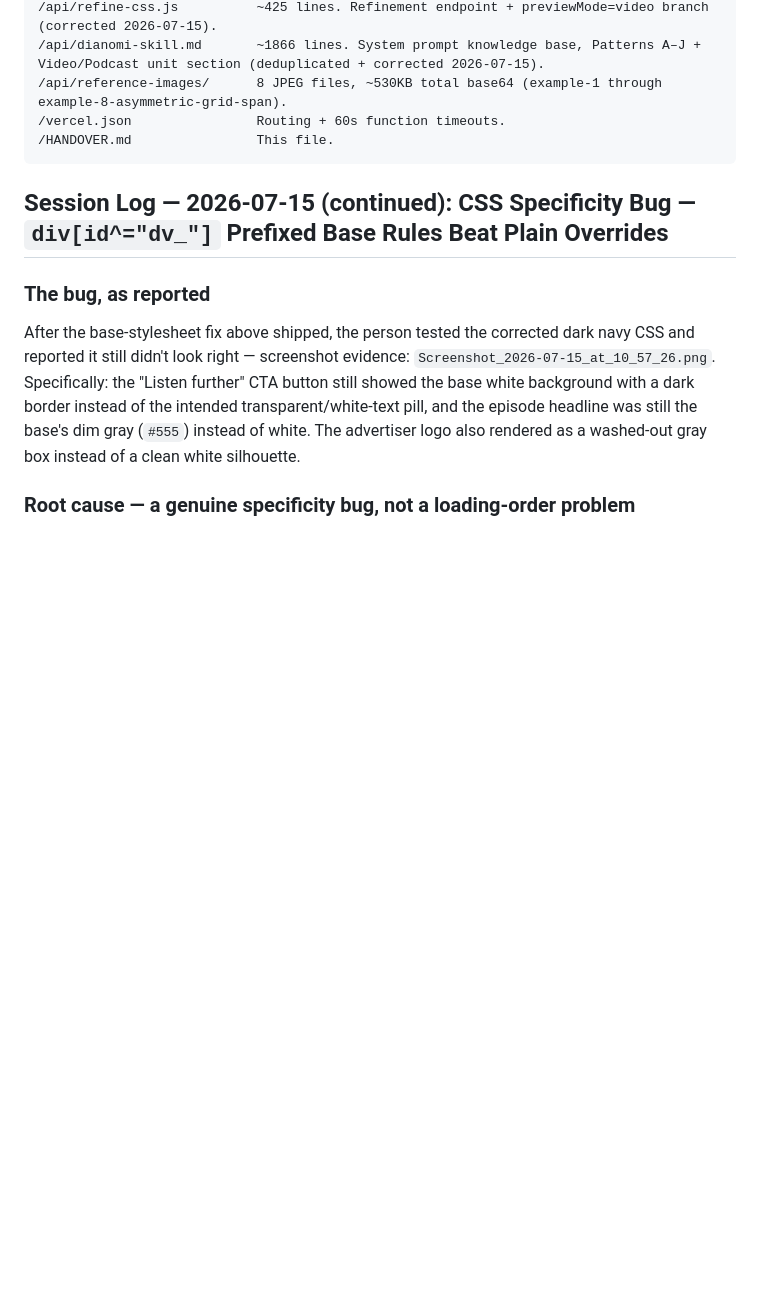
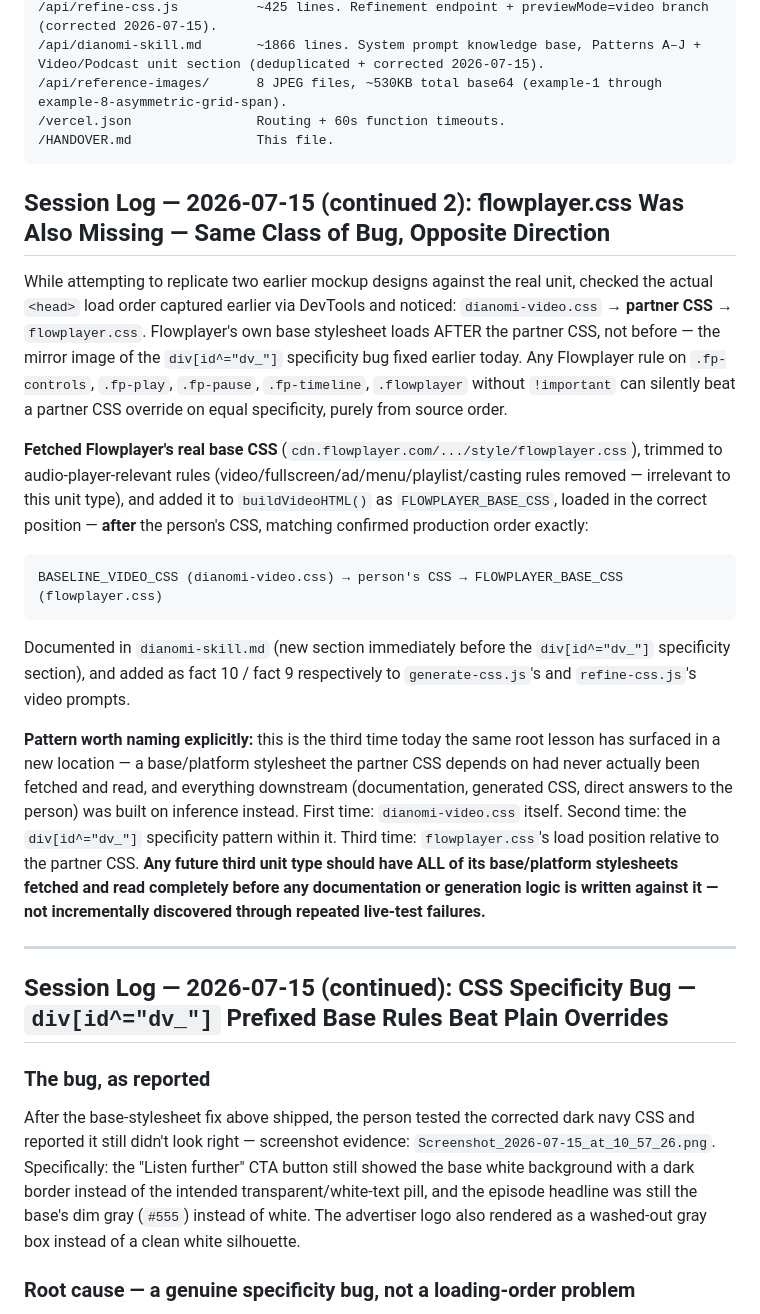
Before and after one commit to aadithyask99-boop/Subtype, a Markdown page: HANDOVER.md, the part around the change. Drawn GitHub-style; blank space fills up the shorter version.

Commit message:
Document flowplayer.css baseline fix + pattern lesson

````diff
--- a/HANDOVER.md
+++ b/HANDOVER.md
@@ -718,6 +718,21 @@ Four files changed, all additive — no existing smartad logic modified:
 /HANDOVER.md                This file.
 ```
 
+## Session Log — 2026-07-15 (continued 2): flowplayer.css Was Also Missing — Same Class of Bug, Opposite Direction
+
+While attempting to replicate two earlier mockup designs against the real unit, checked the actual `<head>` load order captured earlier via DevTools and noticed: `dianomi-video.css` → **partner CSS** → `flowplayer.css`. Flowplayer's own base stylesheet loads AFTER the partner CSS, not before — the mirror image of the `div[id^="dv_"]` specificity bug fixed earlier today. Any Flowplayer rule on `.fp-controls`, `.fp-play`, `.fp-pause`, `.fp-timeline`, `.flowplayer` without `!important` can silently beat a partner CSS override on equal specificity, purely from source order.
+
+**Fetched Flowplayer's real base CSS** (`cdn.flowplayer.com/.../style/flowplayer.css`), trimmed to audio-player-relevant rules (video/fullscreen/ad/menu/playlist/casting rules removed — irrelevant to this unit type), and added it to `buildVideoHTML()` as `FLOWPLAYER_BASE_CSS`, loaded in the correct position — **after** the person's CSS, matching confirmed production order exactly:
+```
+BASELINE_VIDEO_CSS (dianomi-video.css) → person's CSS → FLOWPLAYER_BASE_CSS (flowplayer.css)
+```
+
+Documented in `dianomi-skill.md` (new section immediately before the `div[id^="dv_"]` specificity section), and added as fact 10 / fact 9 respectively to `generate-css.js`'s and `refine-css.js`'s video prompts.
+
+**Pattern worth naming explicitly:** this is the third time today the same root lesson has surfaced in a new location — a base/platform stylesheet the partner CSS depends on had never actually been fetched and read, and everything downstream (documentation, generated CSS, direct answers to the person) was built on inference instead. First time: `dianomi-video.css` itself. Second time: the `div[id^="dv_"]` specificity pattern within it. Third time: `flowplayer.css`'s load position relative to the partner CSS. **Any future third unit type should have ALL of its base/platform stylesheets fetched and read completely before any documentation or generation logic is written against it — not incrementally discovered through repeated live-test failures.**
+
+---
+
 ## Session Log — 2026-07-15 (continued): CSS Specificity Bug — `div[id^="dv_"]` Prefixed Base Rules Beat Plain Overrides
 
 ### The bug, as reported
````
